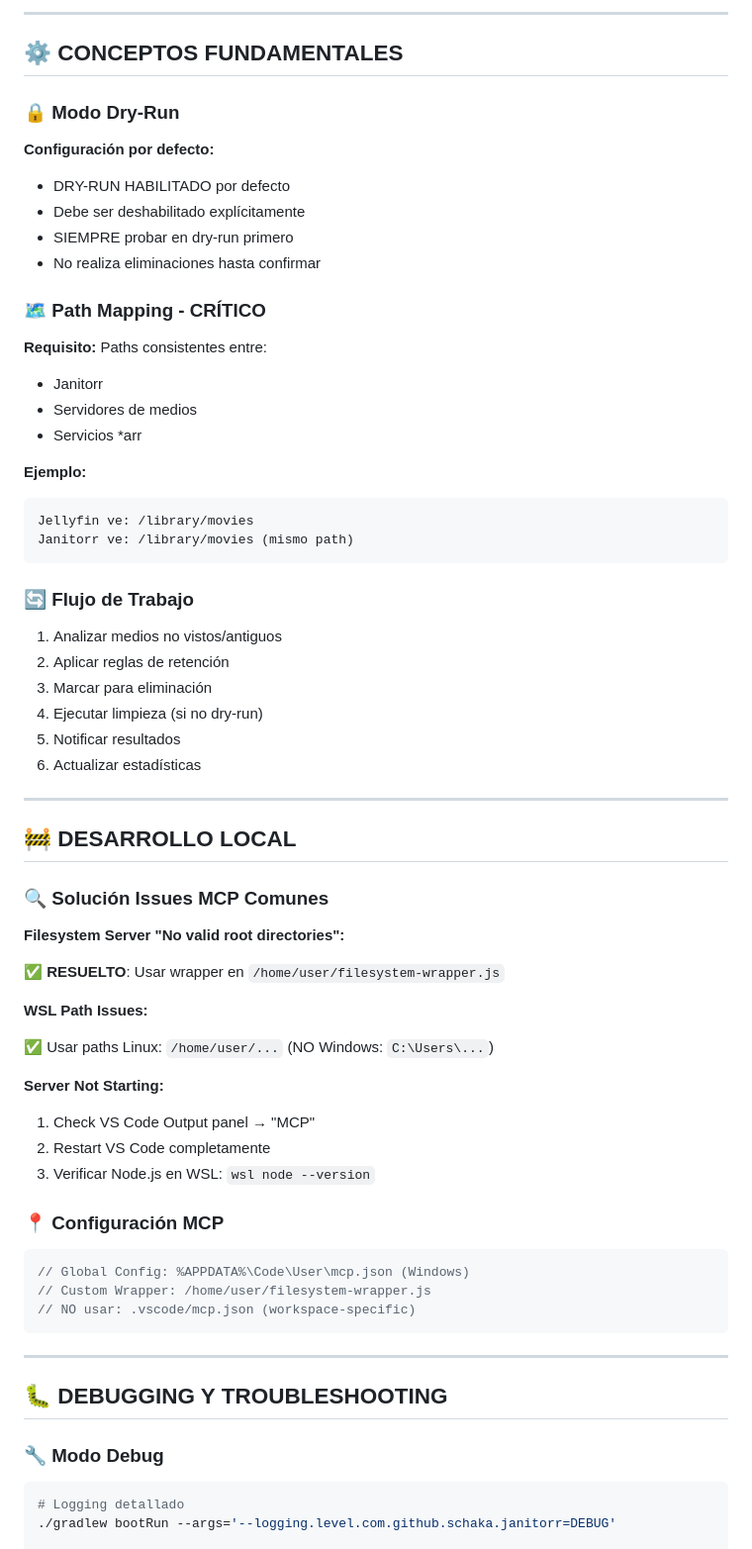
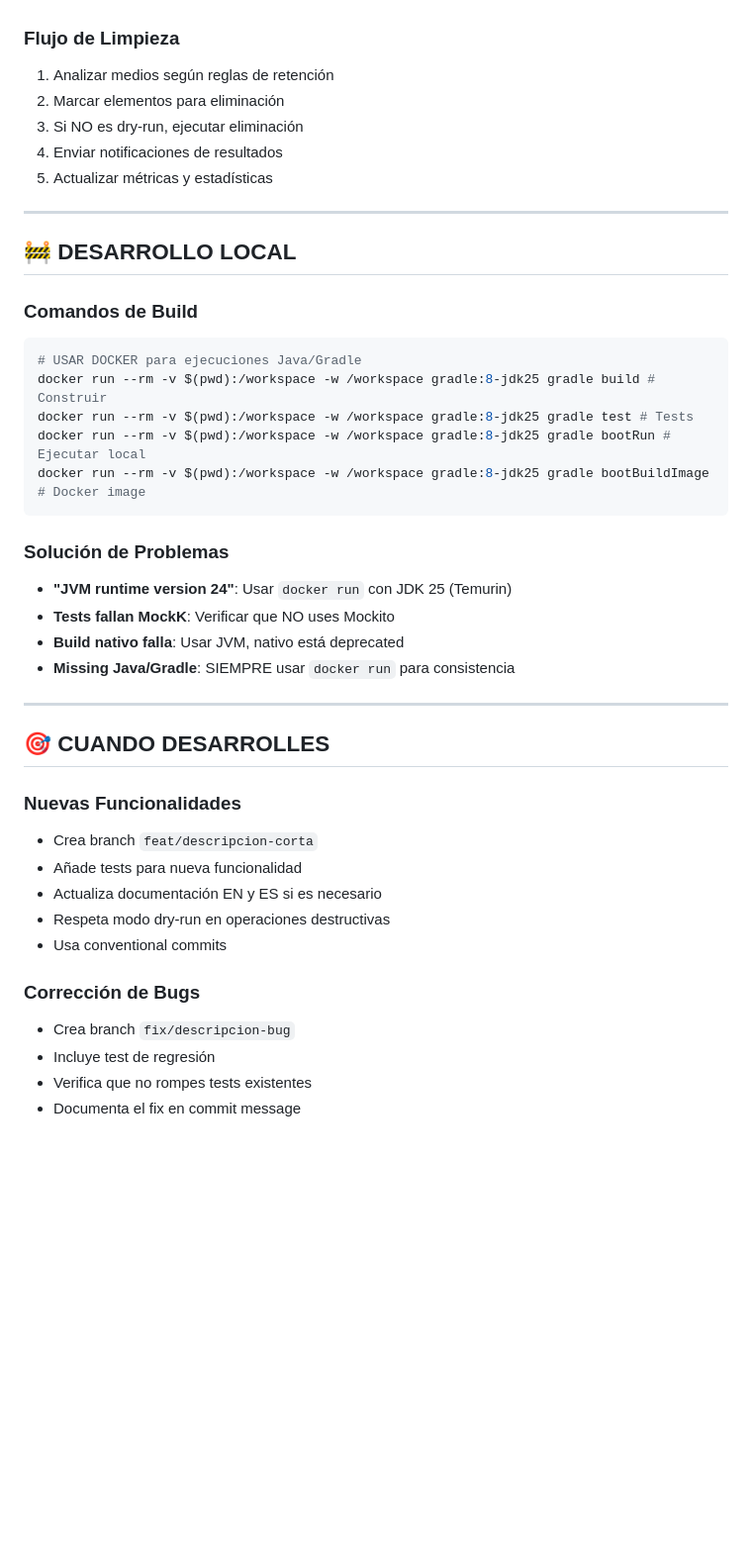
Before and after one commit to Schaka/janitorr, a Markdown page: .github/copilot-instructions.md, the part around the change printed below. Shown: that part at 99% size. Rendered like a GitHub page; blank space fills up the shorter version.

````diff
--- a/.github/copilot-instructions.md
+++ b/.github/copilot-instructions.md
@@ -210,75 +129,43 @@ SPRING_CONFIG_ADDITIONAL_LOCATION: ...  # Config adicional
----
-
-## ⚙️ CONCEPTOS FUNDAMENTALES
-
-### 🔒 Modo Dry-Run
-
-**Configuración por defecto:**
-
-- DRY-RUN HABILITADO por defecto
-- Debe ser deshabilitado explícitamente
-- SIEMPRE probar en dry-run primero
-- No realiza eliminaciones hasta confirmar
-
-### 🗺️ Path Mapping - CRÍTICO
-
-**Requisito:** Paths consistentes entre:
-
-- Janitorr
-- Servidores de medios
-- Servicios *arr
-
-**Ejemplo:**
-
-```text
-Jellyfin ve: /library/movies
-Janitorr ve: /library/movies (mismo path)
-```
-
-### 🔄 Flujo de Trabajo
-
-1. Analizar medios no vistos/antiguos
-2. Aplicar reglas de retención
-3. Marcar para eliminación
-4. Ejecutar limpieza (si no dry-run)
-5. Notificar resultados
-6. Actualizar estadísticas
+### Flujo de Limpieza
+1. Analizar medios según reglas de retención
+2. Marcar elementos para eliminación
+3. Si NO es dry-run, ejecutar eliminación
+4. Enviar notificaciones de resultados
+5. Actualizar métricas y estadísticas
 
 ---
 
 ## 🚧 DESARROLLO LOCAL
 
-### 🔍 Solución Issues MCP Comunes
+### Comandos de Build
+```bash
+# USAR DOCKER para ejecuciones Java/Gradle
+docker run --rm -v $(pwd):/workspace -w /workspace gradle:8-jdk25 gradle build # Construir
+docker run --rm -v $(pwd):/workspace -w /workspace gradle:8-jdk25 gradle test # Tests
+docker run --rm -v $(pwd):/workspace -w /workspace gradle:8-jdk25 gradle bootRun # Ejecutar local
+docker run --rm -v $(pwd):/workspace -w /workspace gradle:8-jdk25 gradle bootBuildImage # Docker image
+```
 
-**Filesystem Server "No valid root directories":**
-
-✅ **RESUELTO**: Usar wrapper en `/home/user/filesystem-wrapper.js`
-
-**WSL Path Issues:**
-
-✅ Usar paths Linux: `/home/user/...` (NO Windows: `C:\Users\...`)
-
-**Server Not Starting:**
-
-1. Check VS Code Output panel → "MCP"
-2. Restart VS Code completamente
-3. Verificar Node.js en WSL: `wsl node --version`
-
-### 📍 Configuración MCP
-
-```json
-// Global Config: %APPDATA%\Code\User\mcp.json (Windows)
-// Custom Wrapper: /home/user/filesystem-wrapper.js
-// NO usar: .vscode/mcp.json (workspace-specific)
-```
+### Solución de Problemas
+- **"JVM runtime version 24"**: Usar `docker run` con JDK 25 (Temurin)
+- **Tests fallan MockK**: Verificar que NO uses Mockito
+- **Build nativo falla**: Usar JVM, nativo está deprecated
+- **Missing Java/Gradle**: SIEMPRE usar `docker run` para consistencia
 
 ---
 
-## 🐛 DEBUGGING Y TROUBLESHOOTING
+## 🎯 CUANDO DESARROLLES
 
-### 🔧 Modo Debug
+### Nuevas Funcionalidades
+- Crea branch `feat/descripcion-corta`
+- Añade tests para nueva funcionalidad
+- Actualiza documentación EN y ES si es necesario
+- Respeta modo dry-run en operaciones destructivas
+- Usa conventional commits
 
-```bash
-# Logging detallado
-./gradlew bootRun --args='--logging.level.com.github.schaka.janitorr=DEBUG'
+### Corrección de Bugs
+- Crea branch `fix/descripcion-bug`
+- Incluye test de regresión
+- Verifica que no rompes tests existentes
+- Documenta el fix en commit message
 
````
Also changed, not shown: other parts of .github/copilot-instructions.md (+114 -348 lines).
